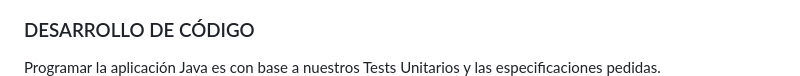
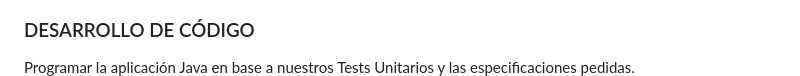
Before and after one commit to JuanmiBassa/SayBigNumbersService, a Markdown page: README.md, the part around the change. Rendered like a GitHub page.

```diff
--- a/README.md
+++ b/README.md
@@ -45,7 +45,7 @@ Hacer pruebas unitarias en nuestra aplicación Java para que nos permita detecta
 ![Pipeline1](docsImages/pipeline1.PNG)
 
 ### DESARROLLO DE CÓDIGO
-Programar la aplicación Java es con base a nuestros Tests Unitarios y las especificaciones pedidas.
+Programar la aplicación Java en base a nuestros Tests Unitarios y las especificaciones pedidas.
 ![Pipeline2](docsImages/pipeline2.PNG)
 
 ### MAVEN
```
